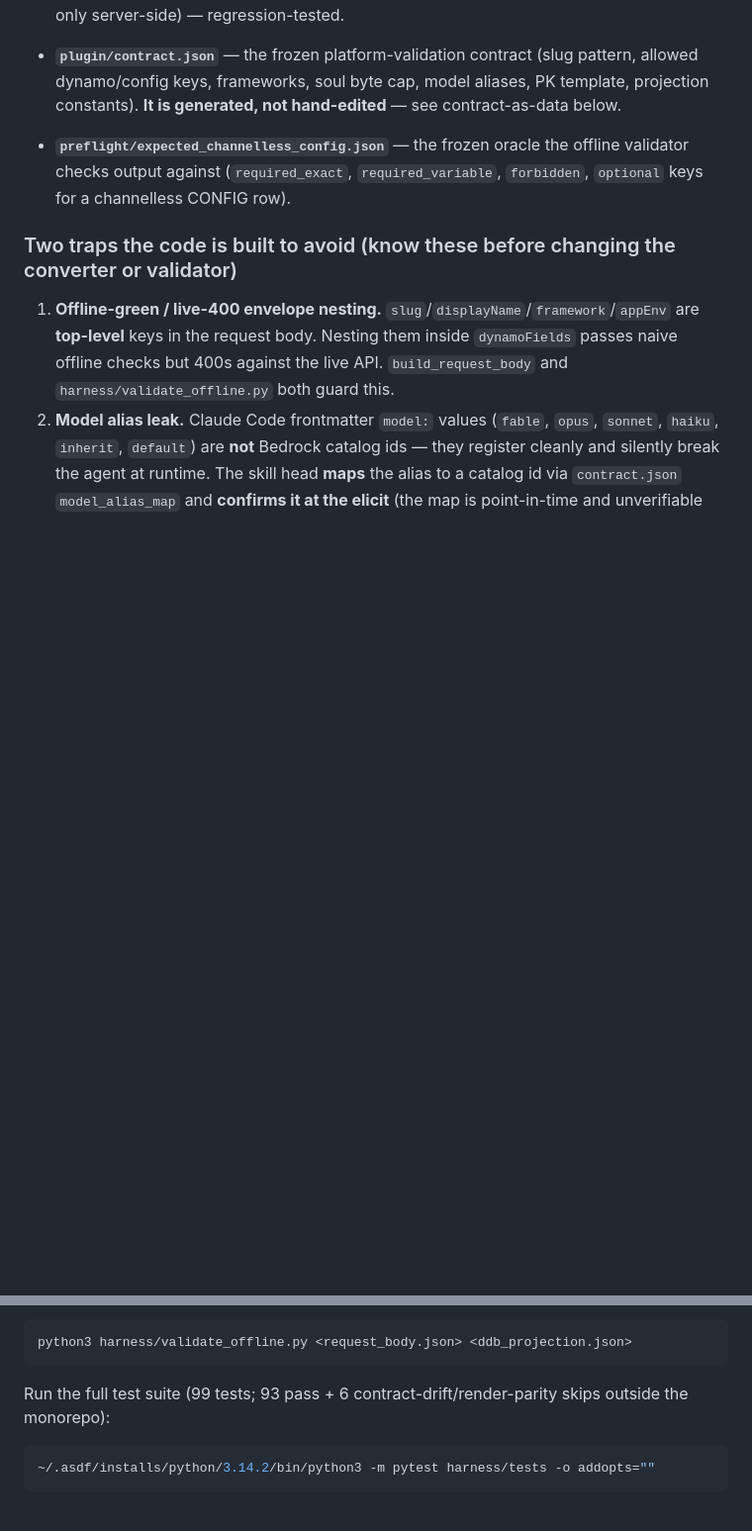
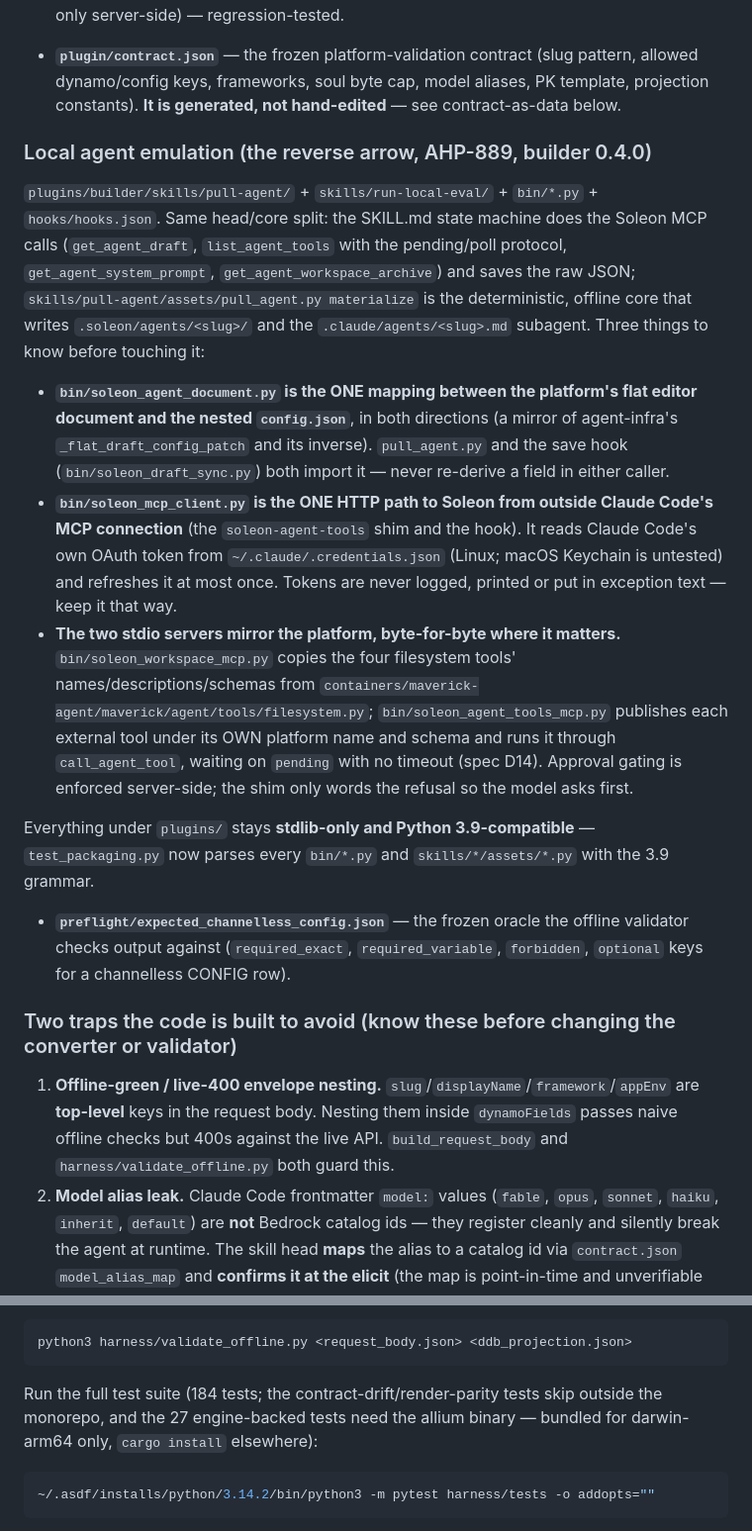
Before and after one commit to oppizi/agent-toolkit-for-soleon, a Markdown page: CLAUDE.md, 2 parts joined by grey strips. Shown at 99% size. Rendered like a GitHub page; blank space fills up the shorter version.

Commit message:
docs(CLAUDE.md): describe the local-emulation modules and the current test count
Co-Authored-By: Claude Fable 5.1 <noreply@anthropic.com>

````diff
--- a/CLAUDE.md
+++ b/CLAUDE.md
@@ -28,6 +28,16 @@ samples/ runs/ transcripts/ runs.jsonl   ← experiment telemetry. NEVER ships.
 - **`plugin/skills/deploy-agent/assets/allium_to_json.py`** — the deterministic converter. Pipeline order is load-bearing: `check` (gate on parsed `severity=="error"` only — the exit code is 1 even for warnings-only specs and is meaningless), then `model` (config params, incl. the JSON-escaped `config_proposal`; hard-fail only if the `config` array is absent), then `parse` (`@guidance`/`invariant` walk, report-only), then local validation against `contract.json` — incl. **full-parity** mirrors of the server's `_validate_config_fields` sub-validators (guardrails/evals/tools/scalars) and `_validate_skills` (with the 64 KB **rendered** cap) — then emit. Skills are operator-supplied via `--skill` (a `.claude/skills/<dir>/`, a `SKILL.md`, or a skill-object JSON), never distilled. `config.schedules` is rejected loudly (deferred). Produces `<slug>.request_body.json`, `<slug>.ddb_projection.json`, `<slug>.report.json`. The DDB projection is **independent of config/skills** (they are S3-only server-side) — regression-tested.
 
 - **`plugin/contract.json`** — the frozen platform-validation contract (slug pattern, allowed dynamo/config keys, frameworks, soul byte cap, model aliases, PK template, projection constants). **It is generated, not hand-edited** — see contract-as-data below.
+
+### Local agent emulation (the reverse arrow, AHP-889, builder 0.4.0)
+
+`plugins/builder/skills/pull-agent/` + `skills/run-local-eval/` + `bin/*.py` + `hooks/hooks.json`. Same head/core split: the SKILL.md state machine does the Soleon MCP calls (`get_agent_draft`, `list_agent_tools` with the pending/poll protocol, `get_agent_system_prompt`, `get_agent_workspace_archive`) and saves the raw JSON; `skills/pull-agent/assets/pull_agent.py materialize` is the deterministic, offline core that writes `.soleon/agents/<slug>/` and the `.claude/agents/<slug>.md` subagent. Three things to know before touching it:
+
+- **`bin/soleon_agent_document.py` is the ONE mapping between the platform's flat editor document and the nested `config.json`**, in both directions (a mirror of agent-infra's `_flat_draft_config_patch` and its inverse). `pull_agent.py` and the save hook (`bin/soleon_draft_sync.py`) both import it — never re-derive a field in either caller.
+- **`bin/soleon_mcp_client.py` is the ONE HTTP path to Soleon from outside Claude Code's MCP connection** (the `soleon-agent-tools` shim and the hook). It reads Claude Code's own OAuth token from `~/.claude/.credentials.json` (Linux; macOS Keychain is untested) and refreshes it at most once. Tokens are never logged, printed or put in exception text — keep it that way.
+- **The two stdio servers mirror the platform, byte-for-byte where it matters.** `bin/soleon_workspace_mcp.py` copies the four filesystem tools' names/descriptions/schemas from `containers/maverick-agent/maverick/agent/tools/filesystem.py`; `bin/soleon_agent_tools_mcp.py` publishes each external tool under its OWN platform name and schema and runs it through `call_agent_tool`, waiting on `pending` with no timeout (spec D14). Approval gating is enforced server-side; the shim only words the refusal so the model asks first.
+
+Everything under `plugins/` stays **stdlib-only and Python 3.9-compatible** — `test_packaging.py` now parses every `bin/*.py` and `skills/*/assets/*.py` with the 3.9 grammar.
 
 - **`preflight/expected_channelless_config.json`** — the frozen oracle the offline validator checks output against (`required_exact`, `required_variable`, `forbidden`, `optional` keys for a channelless CONFIG row).
 
@@ -63,7 +73,7 @@ Offline validation of generated output (harness):
 python3 harness/validate_offline.py <request_body.json> <ddb_projection.json>
 ```
 
-Run the full test suite (99 tests; 93 pass + 6 contract-drift/render-parity skips outside the monorepo):
+Run the full test suite (184 tests; the contract-drift/render-parity tests skip outside the monorepo, and the 27 engine-backed tests need the allium binary — bundled for darwin-arm64 only, `cargo install` elsewhere):
 ```bash
 ~/.asdf/installs/python/3.14.2/bin/python3 -m pytest harness/tests -o addopts=""
 ```
````
